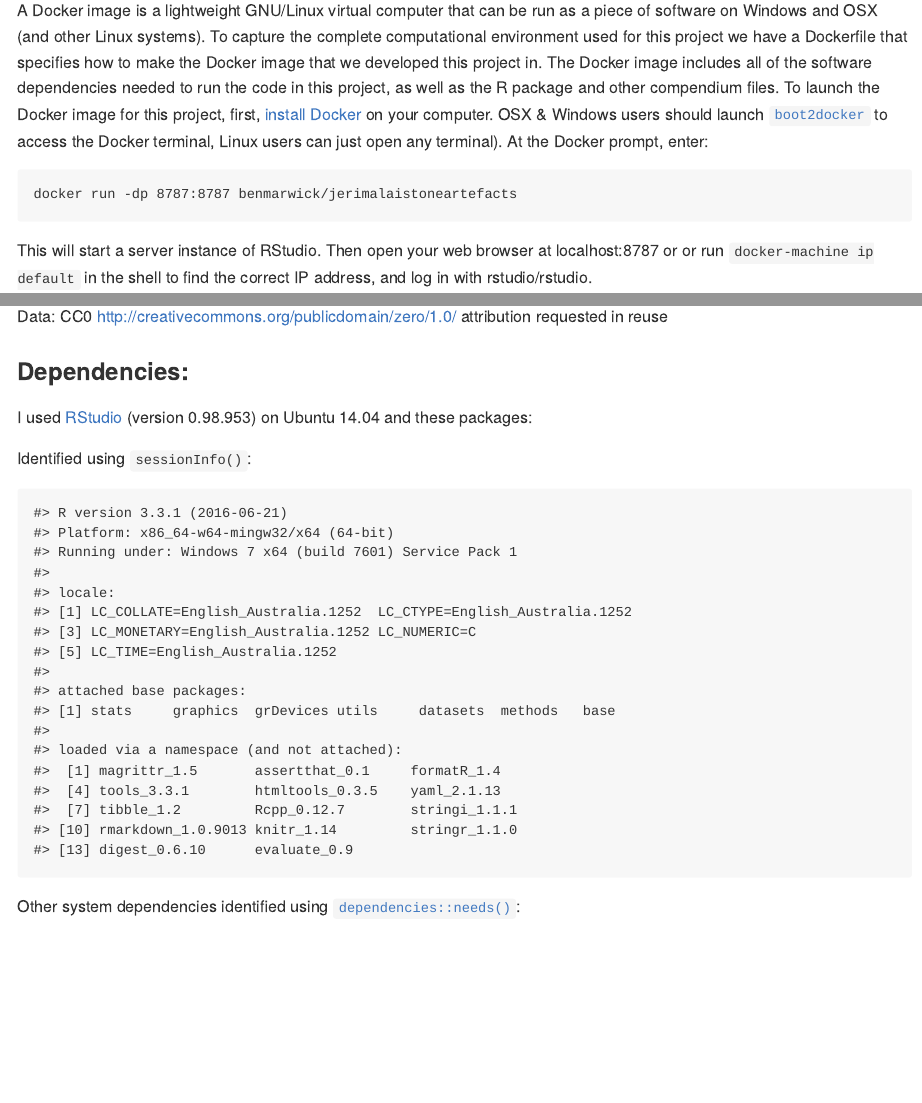
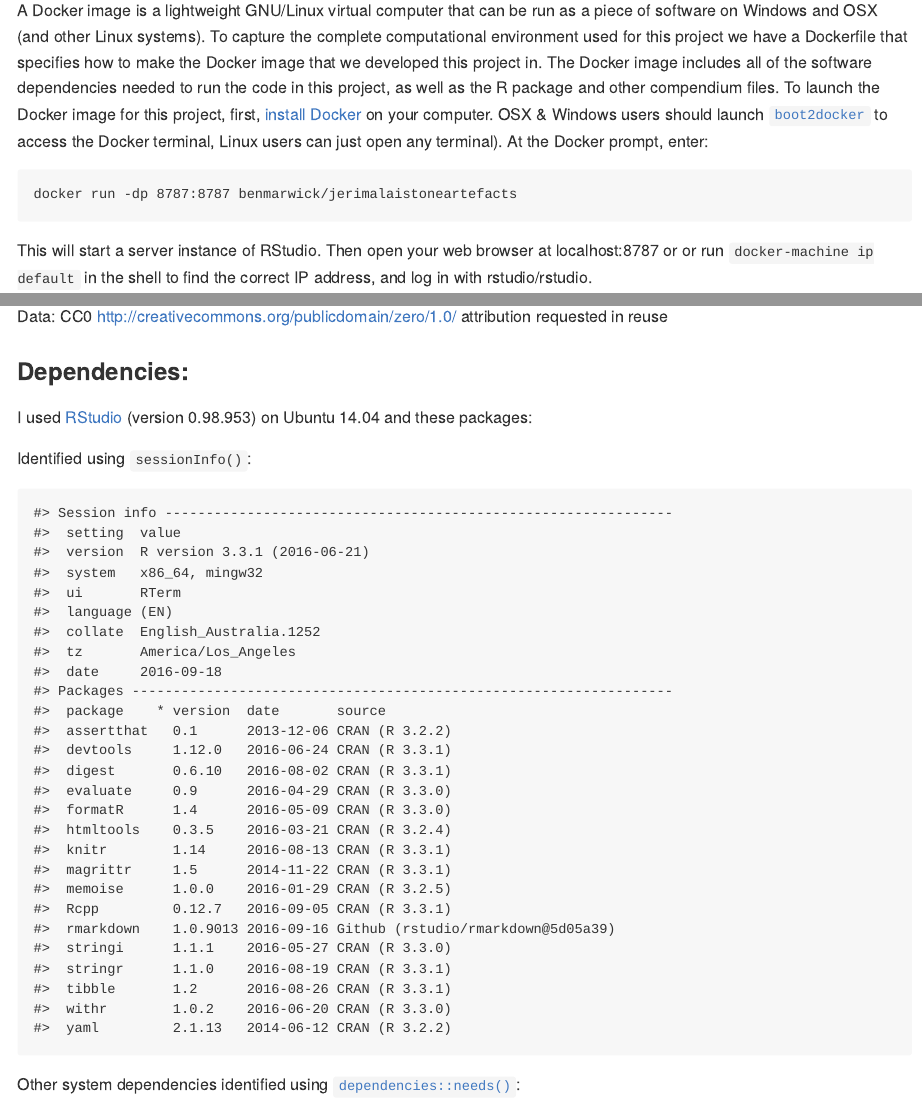
Before and after one commit to benmarwick/Pleistocene-aged-stone-artefacts-from-Jerimalai--East-Timor, an R Markdown document (README.Rmd): the page in a window 1100 px wide, from 1710 px down, and a second part further down, joined at a grey line. The pictures show the output file README.md that the author committed with the source, drawn offline in the style of GitHub; badge pictures from the web are left out.

Commit message:
session info

````diff
--- a/README.Rmd
+++ b/README.Rmd
@@ -91,7 +91,7 @@ I used [RStudio](http://www.rstudio.com/products/rstudio/) (version 0.98.953) on
 Identified using `sessionInfo()`:
 
 ```{r, echo = FALSE}
-sessionInfo()
+devtools::session_info()
 ```
 
 Other system dependencies identified using [`dependencies::needs()`](https://github.com/ropensci/dependencies):
````
Also changed, not shown: README.md.
